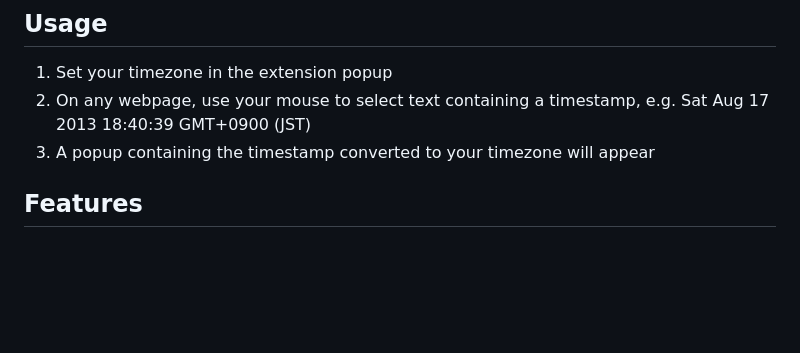
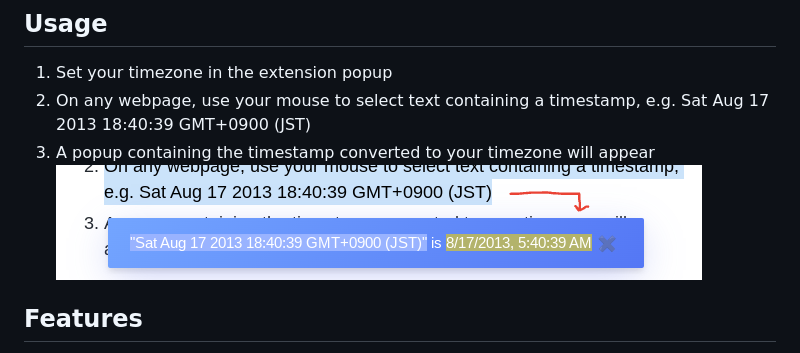
Before and after one commit to AlexanderBiba/timezone-converter-extension, a Markdown page: README.md, the part around the change printed below. Rendered like a GitHub page; pictures changed too: demo/demo_screenshot.png (added); blank space fills up the shorter version.

Commit message:
Add demo screenshot

```diff
--- a/README.md
+++ b/README.md
@@ -7,6 +7,7 @@ This extension allows easy conversion of free-form-text timestamps to a user-con
 1. Set your timezone in the extension popup
 1. On any webpage, use your mouse to select text containing a timestamp, e.g. Sat Aug 17 2013 18:40:39 GMT+0900 (JST)
 1. A popup containing the timestamp converted to your timezone will appear
+![Timezone Converter Demo Screenshot](demo/demo_screenshot.png)
 
 ## Features
 
```
Also changed, not shown: other parts of README.md (+3 -3 lines).
